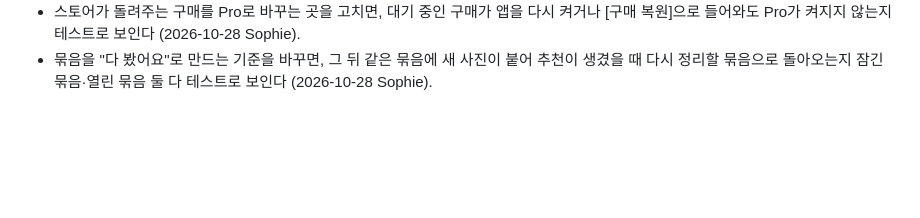
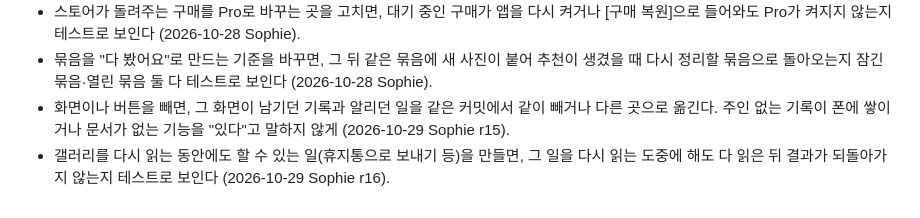
Before and after one commit to LetsBeLikeSophie/Mehh, a Markdown page: CLAUDE.md, the part around the change. Rendered like a GitHub page; blank space fills up the shorter version.

Commit message:
r15·r16 규칙: 화면을 빼면 그 기록·알림도 같이, 다시 읽는 중의 일은 결과가 되돌아가지 않는지 테스트
Co-Authored-By: Claude Opus 5.5 <noreply@anthropic.com>

```diff
--- a/CLAUDE.md
+++ b/CLAUDE.md
@@ -36,3 +36,5 @@
 - 열어 둔 화면이 사진첩 변화를 따라가게 만들면, 사진이 늘 때뿐 아니라 묶음이 갈리거나 사진이 빠질 때도 보던 사진과 고른 표시가 그 화면에서 사라지지 않는지 테스트로 보인다 (2026-10-28 Sophie).
 - 스토어가 돌려주는 구매를 Pro로 바꾸는 곳을 고치면, 대기 중인 구매가 앱을 다시 켜거나 [구매 복원]으로 들어와도 Pro가 켜지지 않는지 테스트로 보인다 (2026-10-28 Sophie).
 - 묶음을 "다 봤어요"로 만드는 기준을 바꾸면, 그 뒤 같은 묶음에 새 사진이 붙어 추천이 생겼을 때 다시 정리할 묶음으로 돌아오는지 잠긴 묶음·열린 묶음 둘 다 테스트로 보인다 (2026-10-28 Sophie).
+- 화면이나 버튼을 빼면, 그 화면이 남기던 기록과 알리던 일을 같은 커밋에서 같이 빼거나 다른 곳으로 옮긴다. 주인 없는 기록이 폰에 쌓이거나 문서가 없는 기능을 "있다"고 말하지 않게 (2026-10-29 Sophie r15).
+- 갤러리를 다시 읽는 동안에도 할 수 있는 일(휴지통으로 보내기 등)을 만들면, 그 일을 다시 읽는 도중에 해도 다 읽은 뒤 결과가 되돌아가지 않는지 테스트로 보인다 (2026-10-29 Sophie r16).
```
